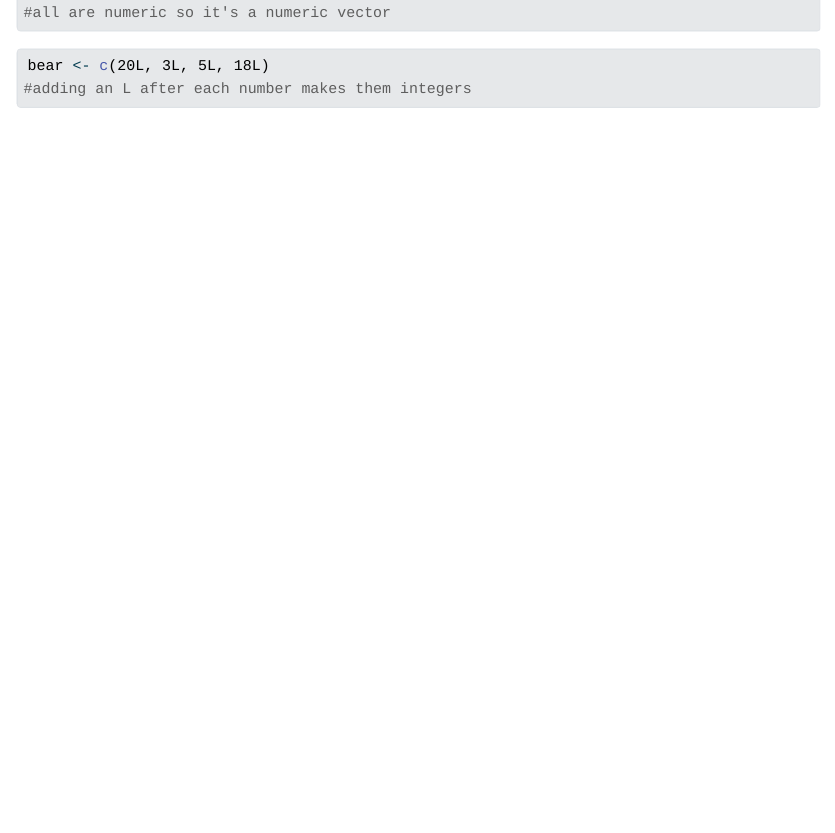
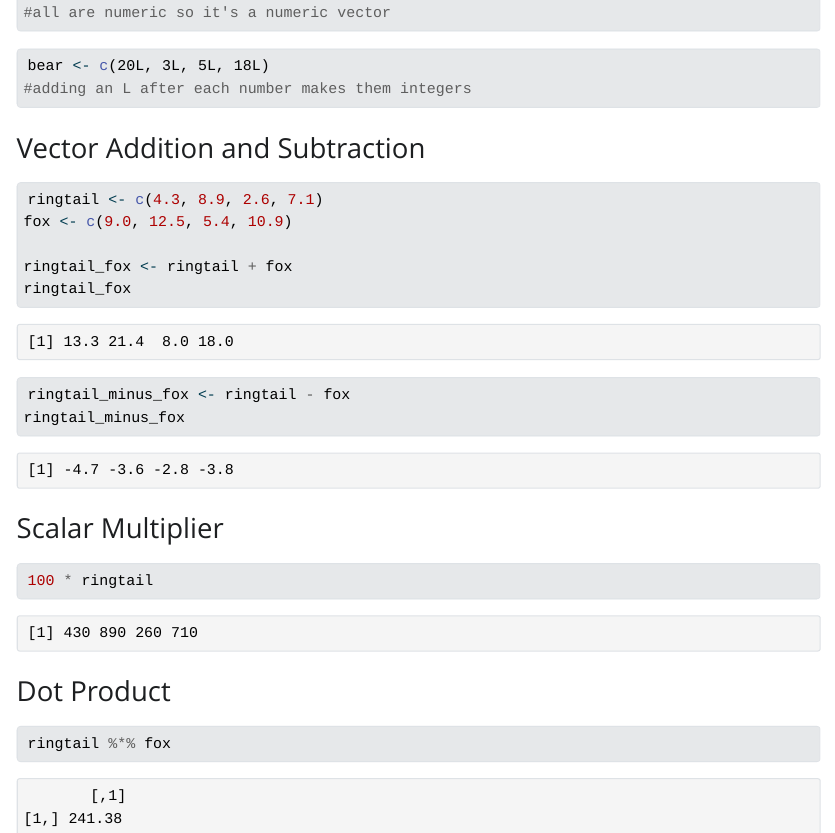
Before and after one commit to shmuir/eds212_day3_linear_algebra, a Quarto document (linear_algebra_basics.qmd): the page in a window 1100 px wide, from 260 px down. The pictures show the output file linear_algebra_basics.html that the author committed with the source, opened offline; Quarto's library style sheets are replaced by a plain one without menus.

Commit message:
add, sub, and multipliers

````diff
--- a/linear_algebra_basics.qmd
+++ b/linear_algebra_basics.qmd
@@ -20,3 +20,29 @@ pika <- c(12.4, 6.8, 2.9, 8.9, 5)
 bear <- c(20L, 3L, 5L, 18L)
 #adding an L after each number makes them integers
 ```
+
+
+### Vector Addition and Subtraction
+
+```{r}
+ringtail <- c(4.3, 8.9, 2.6, 7.1)
+fox <- c(9.0, 12.5, 5.4, 10.9)
+
+ringtail_fox <- ringtail + fox
+ringtail_fox
+
+ringtail_minus_fox <- ringtail - fox
+ringtail_minus_fox
+```
+
+### Scalar Multiplier
+
+```{r}
+100 * ringtail
+```
+
+### Dot Product
+
+```{r}
+ringtail %*% fox
+```
````
Also changed, not shown: linear_algebra_basics.html.
